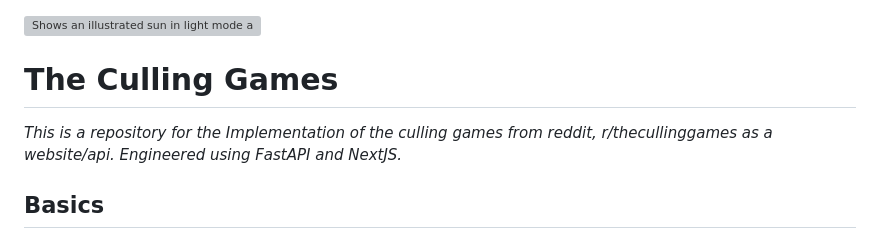
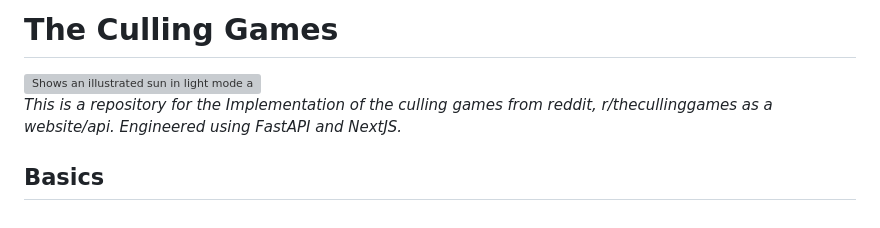
Before and after one commit to CrusaderGoT/The-Culling-Game, a Markdown page: README.md, the part around the change. GitHub-like rendering; grey boxes are pictures that could not be loaded.

```diff
--- a/README.md
+++ b/README.md
@@ -1,3 +1,5 @@
+# The Culling Games
+
 <picture>
   <source media="(prefers-color-scheme: dark)" srcset="https://user-images.githubusercontent.com/25423296/163456776-7f95b81a-f1ed-45f7-b7ab-8fa810d529fa.png">
   <source media="(prefers-color-scheme: light)" srcset="https://user-images.githubusercontent.com/25423296/163456779-a8556205-d0a5-45e2-ac17-42d089e3c3f8.png">
@@ -6,7 +8,7 @@
 
 
 
-# The Culling Games
+
 *This is a repository for the Implementation of the culling games from reddit, r/thecullinggames as a website/api.*
 *Engineered using FastAPI and NextJS.*
 
```
